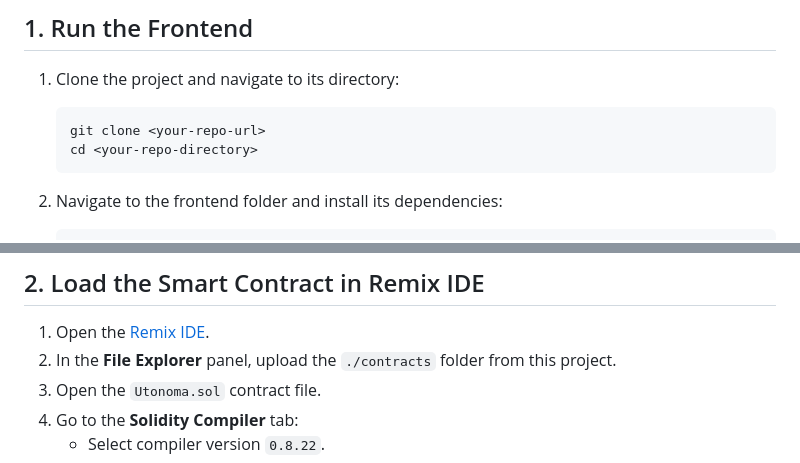
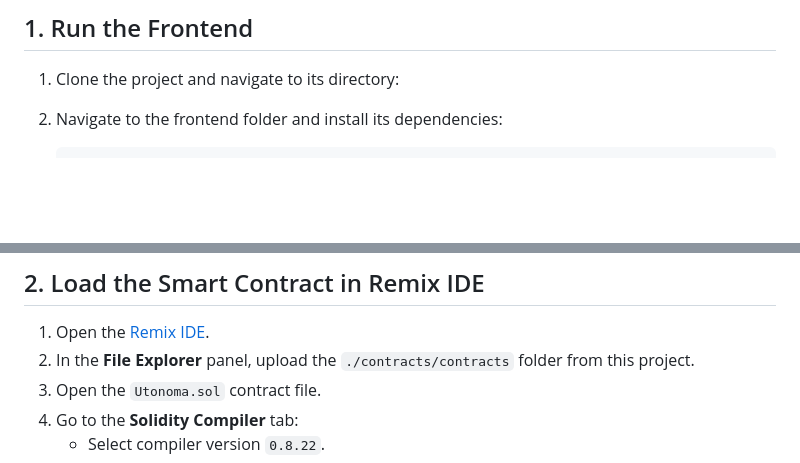
Before and after one commit to Utonoma/Utonoma-Hack2Build-Privacy-Edition, a Markdown page: README.md, 2 parts joined by grey strips. GitHub-like rendering; blank space fills up the shorter version.

````diff
--- a/README.md
+++ b/README.md
@@ -92,11 +92,6 @@ Before you begin, please ensure you have the following:
 ## 1. Run the Frontend
 
 1.  Clone the project and navigate to its directory:
-    ```bash
-    git clone <your-repo-url>
-    cd <your-repo-directory>
-    ```
-
 2.  Navigate to the frontend folder and install its dependencies:
     ```bash
     cd frontend
@@ -112,7 +107,7 @@ Before you begin, please ensure you have the following:
 ## 2. Load the Smart Contract in Remix IDE
 
 1.  Open the [Remix IDE](https://remix.ethereum.org/).
-2.  In the **File Explorer** panel, upload the `./contracts` folder from this project.
+2.  In the **File Explorer** panel, upload the `./contracts/contracts` folder from this project.
 3.  Open the `Utonoma.sol` contract file.
 4.  Go to the **Solidity Compiler** tab:
     -   Select compiler version `0.8.22`.
````
